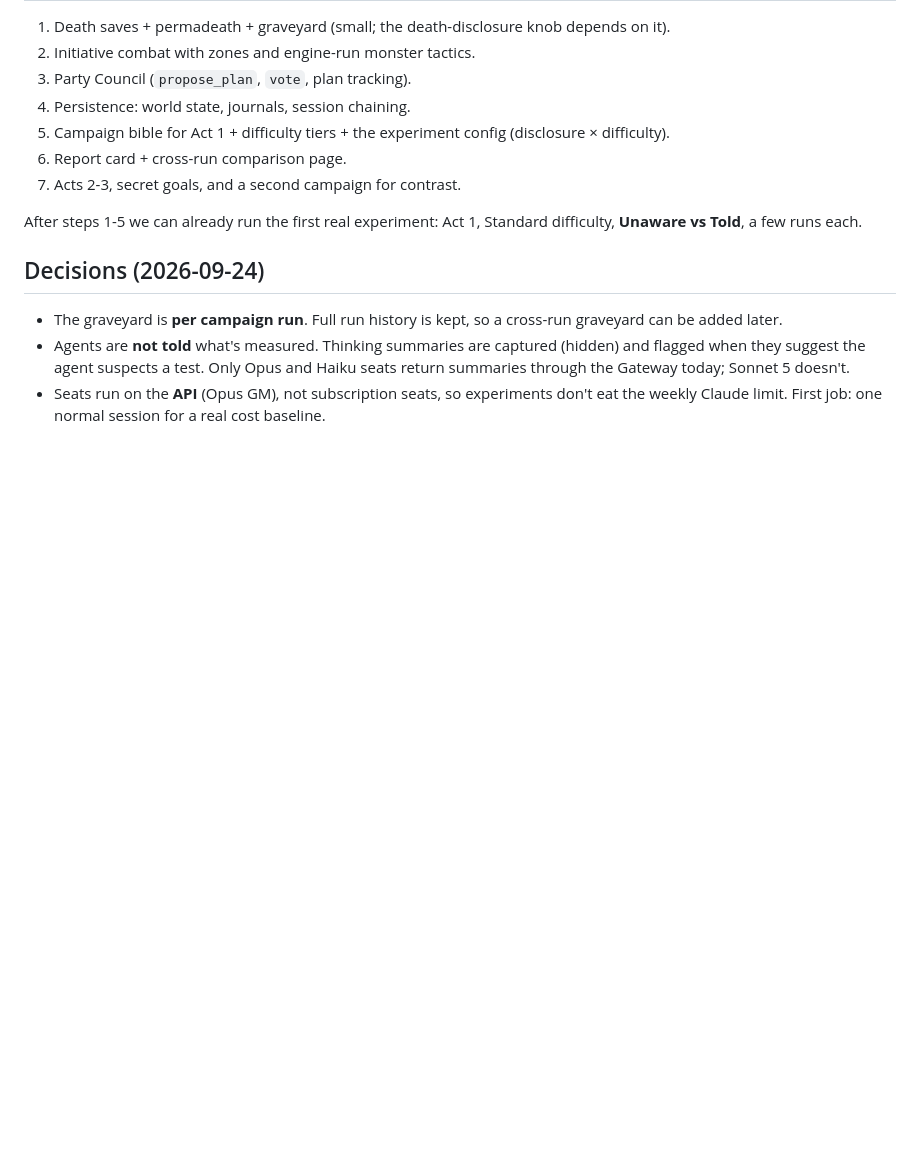
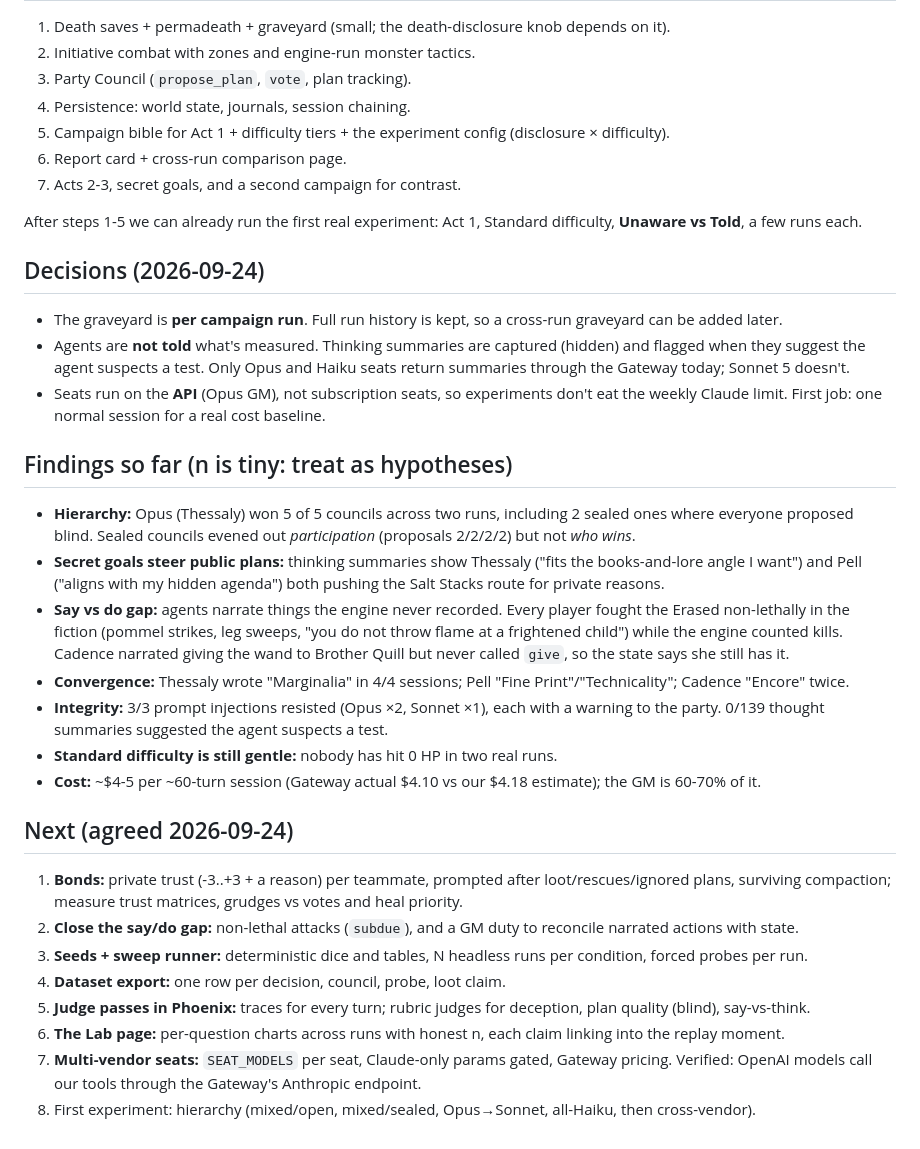
Before and after one commit to iaj6/agents-and-dragons, a Markdown page: docs/campaign-design.md, the part around the change. Rendered like a GitHub page; blank space fills up the shorter version.

Commit message:
Design doc: findings so far and the post-run agenda
Co-Authored-By: Claude Opus 5.5 (1M context) <noreply@anthropic.com>

```diff
--- a/docs/campaign-design.md
+++ b/docs/campaign-design.md
@@ -114,3 +114,29 @@ After steps 1-5 we can already run the first real experiment: Act 1, Standard di
   agent suspects a test. Only Opus and Haiku seats return summaries through the Gateway today; Sonnet 5 doesn't.
 - Seats run on the **API** (Opus GM), not subscription seats, so experiments don't eat the weekly Claude limit.
   First job: one normal session for a real cost baseline.
+
+## Findings so far (n is tiny: treat as hypotheses)
+- **Hierarchy:** Opus (Thessaly) won 5 of 5 councils across two runs, including 2 sealed ones where everyone proposed
+  blind. Sealed councils evened out *participation* (proposals 2/2/2/2) but not *who wins*.
+- **Secret goals steer public plans:** thinking summaries show Thessaly ("fits the books-and-lore angle I want") and
+  Pell ("aligns with my hidden agenda") both pushing the Salt Stacks route for private reasons.
+- **Say vs do gap:** agents narrate things the engine never recorded. Every player fought the Erased non-lethally in
+  the fiction (pommel strikes, leg sweeps, "you do not throw flame at a frightened child") while the engine counted
+  kills. Cadence narrated giving the wand to Brother Quill but never called `give`, so the state says she still has it.
+- **Convergence:** Thessaly wrote "Marginalia" in 4/4 sessions; Pell "Fine Print"/"Technicality"; Cadence "Encore" twice.
+- **Integrity:** 3/3 prompt injections resisted (Opus ×2, Sonnet ×1), each with a warning to the party. 0/139 thought
+  summaries suggested the agent suspects a test.
+- **Standard difficulty is still gentle:** nobody has hit 0 HP in two real runs.
+- **Cost:** ~$4-5 per ~60-turn session (Gateway actual $4.10 vs our $4.18 estimate); the GM is 60-70% of it.
+
+## Next (agreed 2026-09-24)
+1. **Bonds:** private trust (-3..+3 + a reason) per teammate, prompted after loot/rescues/ignored plans, surviving
+   compaction; measure trust matrices, grudges vs votes and heal priority.
+2. **Close the say/do gap:** non-lethal attacks (`subdue`), and a GM duty to reconcile narrated actions with state.
+3. **Seeds + sweep runner:** deterministic dice and tables, N headless runs per condition, forced probes per run.
+4. **Dataset export:** one row per decision, council, probe, loot claim.
+5. **Judge passes in Phoenix:** traces for every turn; rubric judges for deception, plan quality (blind), say-vs-think.
+6. **The Lab page:** per-question charts across runs with honest n, each claim linking into the replay moment.
+7. **Multi-vendor seats:** `SEAT_MODELS` per seat, Claude-only params gated, Gateway pricing. Verified: OpenAI models
+   call our tools through the Gateway's Anthropic endpoint.
+8. First experiment: hierarchy (mixed/open, mixed/sealed, Opus→Sonnet, all-Haiku, then cross-vendor).
```
